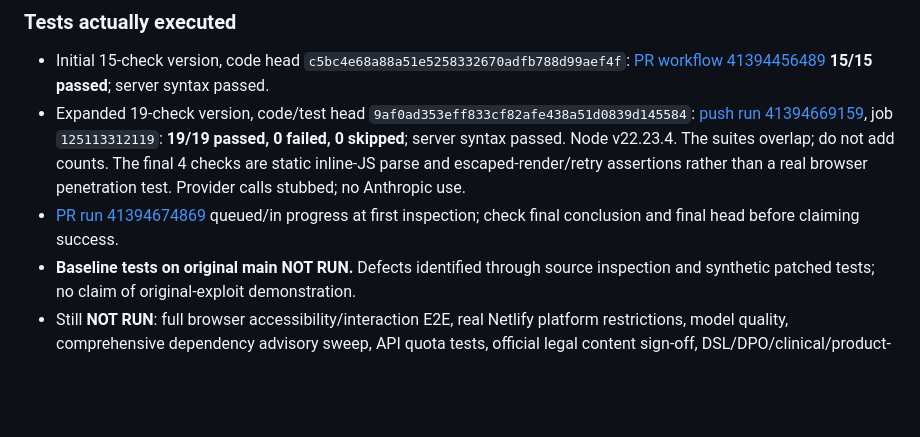
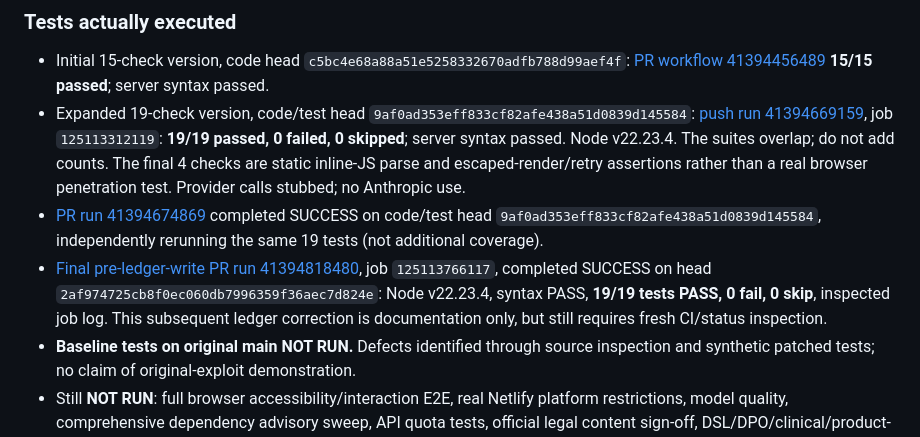
Before and after one commit to Daddymac1969/ask-respond-sandbox, a Markdown page: audit/HOURLY_AUDIT_20261102_0525Z.md, the part around the change. Rendered like a GitHub page; blank space fills up the shorter version.

Commit message:
Close out Sandbox CI evidence and preserve exact final-head tests

```diff
--- a/audit/HOURLY_AUDIT_20261102_0525Z.md
+++ b/audit/HOURLY_AUDIT_20261102_0525Z.md
@@ -48,7 +48,8 @@ On review branch `audit/sandbox-bounded-errors-20261102`:
 
 - Initial 15-check version, code head `c5bc4e68a88a51e5258332670adfb788d99aef4f`: [PR workflow 41394456489](https://github.com/Daddymac1969/ask-respond-sandbox/actions/runs/41394456489) **15/15 passed**; server syntax passed.
 - Expanded 19-check version, code/test head `9af0ad353eff833cf82afe438a51d0839d145584`: [push run 41394669159](https://github.com/Daddymac1969/ask-respond-sandbox/actions/runs/41394669159), job `125113312119`: **19/19 passed, 0 failed, 0 skipped**; server syntax passed. Node v22.23.4. The suites overlap; do not add counts. The final 4 checks are static inline-JS parse and escaped-render/retry assertions rather than a real browser penetration test. Provider calls stubbed; no Anthropic use.
-- [PR run 41394674869](https://github.com/Daddymac1969/ask-respond-sandbox/actions/runs/41394674869) queued/in progress at first inspection; check final conclusion and final head before claiming success.
+- [PR run 41394674869](https://github.com/Daddymac1969/ask-respond-sandbox/actions/runs/41394674869) completed SUCCESS on code/test head `9af0ad353eff833cf82afe438a51d0839d145584`, independently rerunning the same 19 tests (not additional coverage).
+- [Final pre-ledger-write PR run 41394818480](https://github.com/Daddymac1969/ask-respond-sandbox/actions/runs/41394818480), job `125113766117`, completed SUCCESS on head `2af974725cb8f0ec060db7996359f36aec7d824e`: Node v22.23.4, syntax PASS, **19/19 tests PASS, 0 fail, 0 skip**, inspected job log. This subsequent ledger correction is documentation only, but still requires fresh CI/status inspection.
 - **Baseline tests on original main NOT RUN.** Defects identified through source inspection and synthetic patched tests; no claim of original-exploit demonstration.
 - Still **NOT RUN**: full browser accessibility/interaction E2E, real Netlify platform restrictions, model quality, comprehensive dependency advisory sweep, API quota tests, official legal content sign-off, DSL/DPO/clinical/product-owner approval. No application `package.json` in the inspected sandbox tree, so no install-resolved dependency audit was possible. GitHub runner emitted the existing Actions runtime deprecation warning; a separate maintenance review is warranted.
 
```
